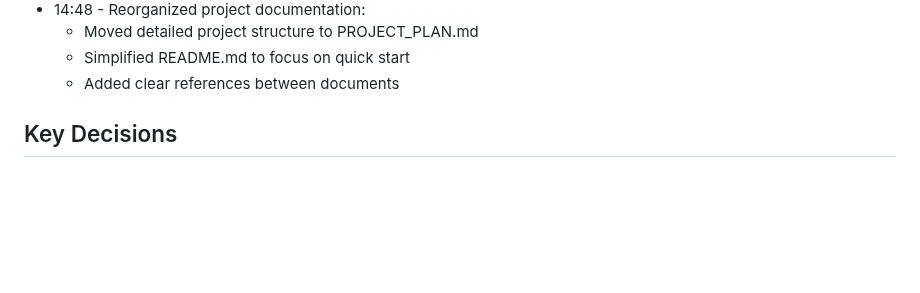
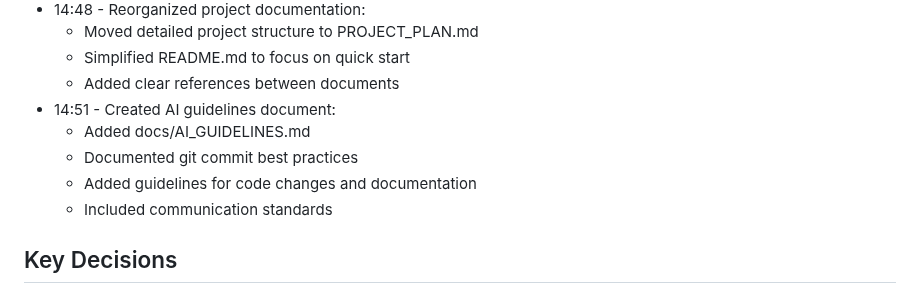
Before and after one commit to edkempe/Marian, a Markdown page: docs/sessions/20241225_1236.md, the part around the change. Drawn GitHub-style; blank space fills up the shorter version.

Commit message:
docs: add AI guidelines
- Create AI_GUIDELINES.md with best practices
- Document git commit workflow using -am
- Add code change and documentation standards
- Update session log

```diff
--- a/docs/sessions/20241225_1236.md
+++ b/docs/sessions/20241225_1236.md
@@ -120,6 +120,11 @@ Review and improve project documentation organization and standards, with emphas
   - Moved detailed project structure to PROJECT_PLAN.md
   - Simplified README.md to focus on quick start
   - Added clear references between documents
+- 14:51 - Created AI guidelines document:
+  - Added docs/AI_GUIDELINES.md
+  - Documented git commit best practices
+  - Added guidelines for code changes and documentation
+  - Included communication standards
 
 ## Key Decisions
 1. Maintain flat documentation structure instead of deep hierarchy
```
Also changed, not shown: docs/AI_GUIDELINES.md (added, +40 -0 lines).
